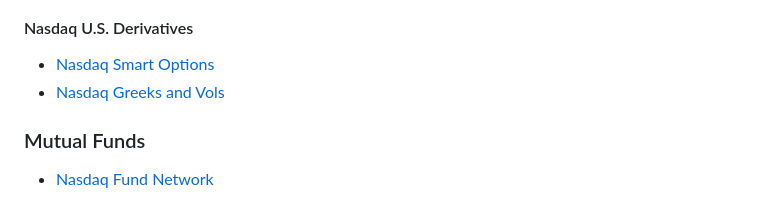
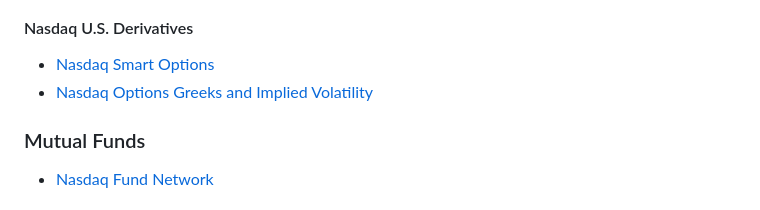
Before and after one commit to Nasdaq/NasdaqCloudDataService-SDK-Java, a Markdown page: README.md, the part around the change. GitHub-like rendering.

```diff
--- a/README.md
+++ b/README.md
@@ -25,7 +25,7 @@ This repository provides an SDK for developing applications to access Nasdaq Dat
 ### Options
 #### Nasdaq U.S. Derivatives
 - [Nasdaq Smart Options](http://nasdaqtrader.com/content/technicalsupport/specifications/dataproducts/NCDSSmartOptions.pdf)
-- [Nasdaq Greeks and Vols](http://www.nasdaqtrader.com/content/technicalsupport/specifications/dataproducts/GreeksandVols_Specification.pdf)
+- [Nasdaq Options Greeks and Implied Volatility](http://www.nasdaqtrader.com/content/technicalsupport/specifications/dataproducts/GreeksandVols_Specification.pdf)
 ### Mutual Funds
 - [Nasdaq Fund Network](http://www.nasdaqtrader.com/content/technicalsupport/specifications/dataproducts/NFNDS_NCDS.pdf)
 ### News
```
